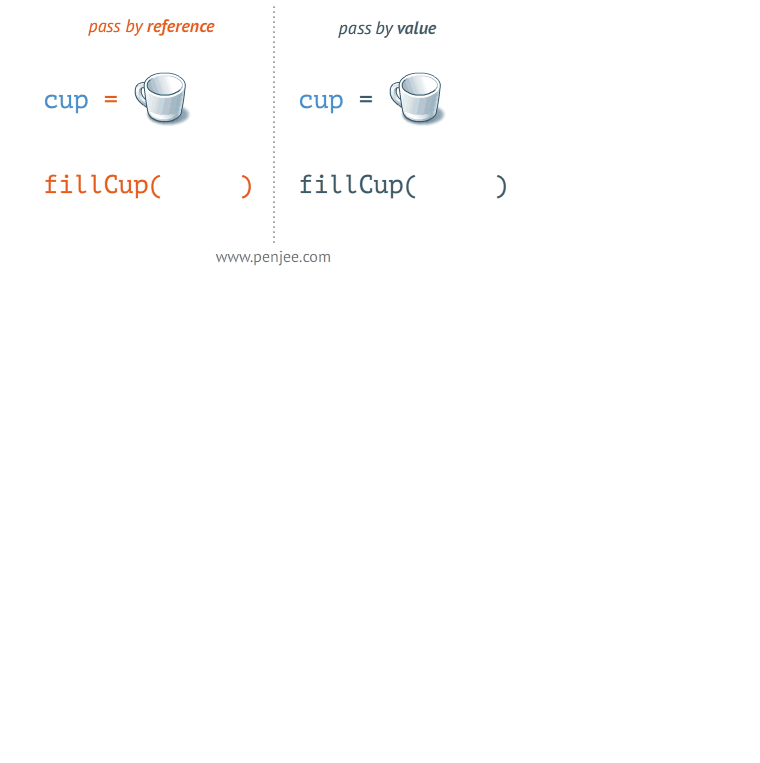
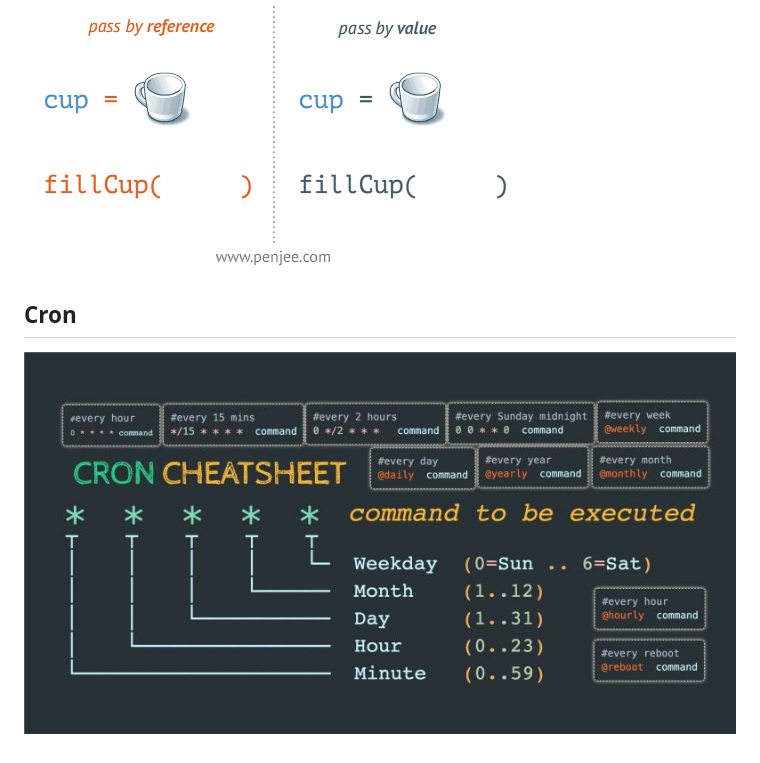
Before and after one commit to StephenLingham/notes, a Markdown page: concepts.md, the part around the change. Rendered like a GitHub page; pictures changed too: images/cron.jpg (added); blank space fills up the shorter version.

Commit message:
Updated concepts

```diff
--- a/concepts.md
+++ b/concepts.md
@@ -86,3 +86,6 @@
 
 ## Reference Types vs Value Types
 ![](/images/reference-types-vs-value-types.gif)
+
+## Cron
+![](/images/cron.jpg)
```
